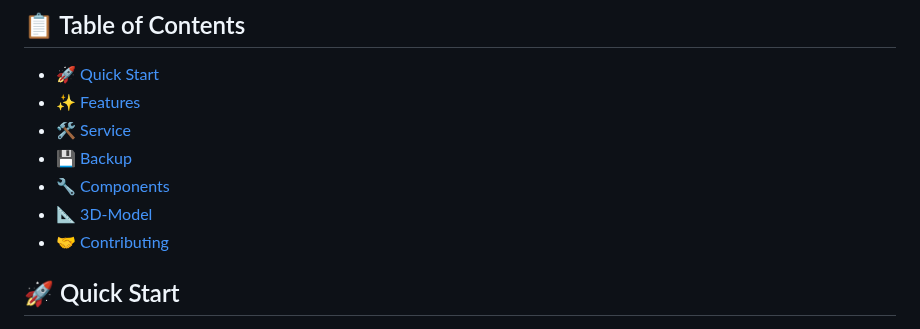
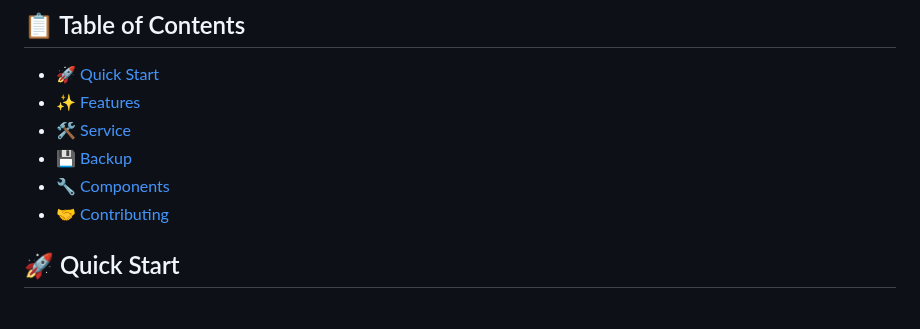
Before and after one commit to morzan1001/Kiosk, a Markdown page: README.md, the part around one of its changes. GitHub-like rendering.

Commit message:
removed 3d-model link

```diff
--- a/README.md
+++ b/README.md
@@ -13,7 +13,6 @@ Kiosk is a small software project that is intended to be a cash register system
 - [🛠️ Service](#service)
 - [💾 Backup](#backup)
 - [🔧 Components](#components)
-- [📐 3D-Model](#3d-model)
 - [🤝 Contributing](#contributing)
 
 ## 🚀 Quick Start
```
Also changed, not shown: other parts of README.md (+0 -1 lines).
